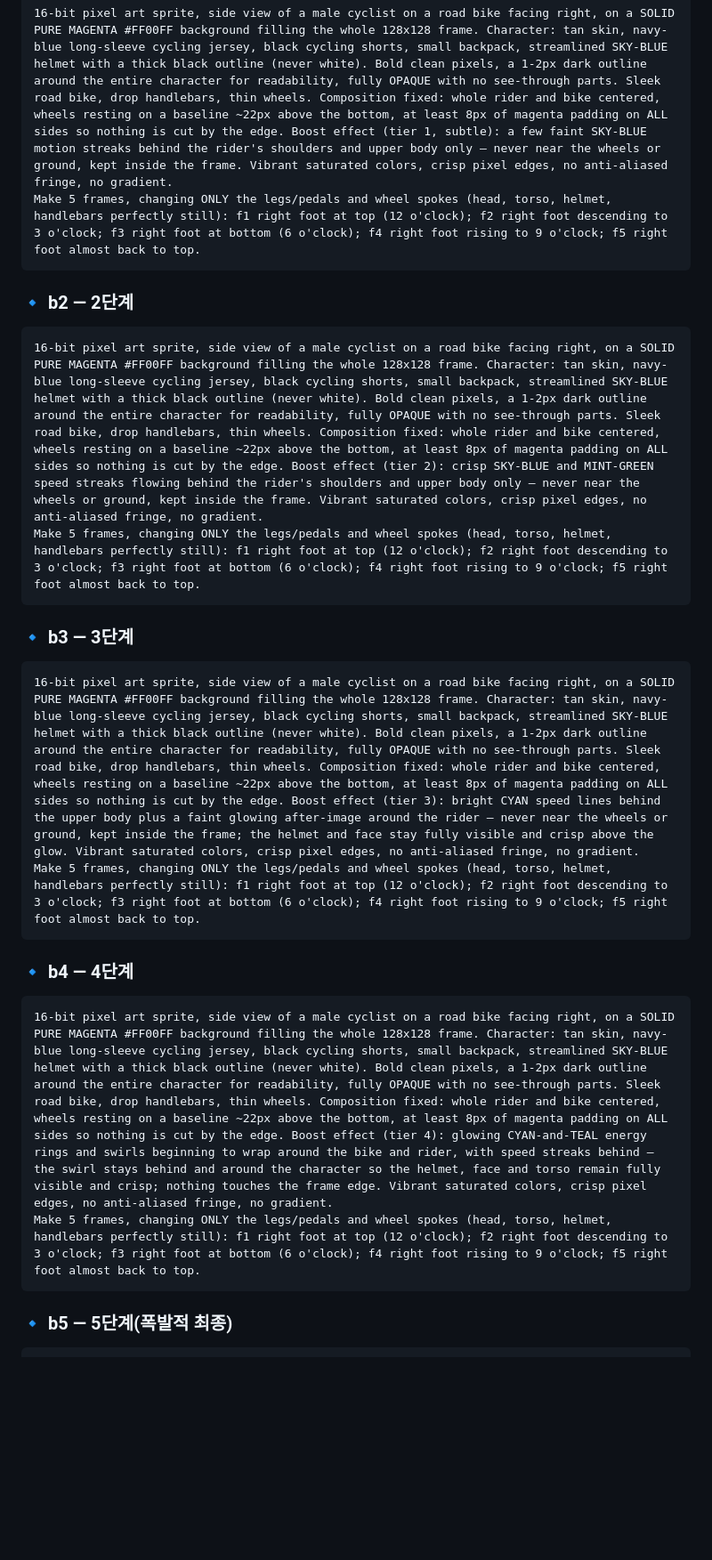
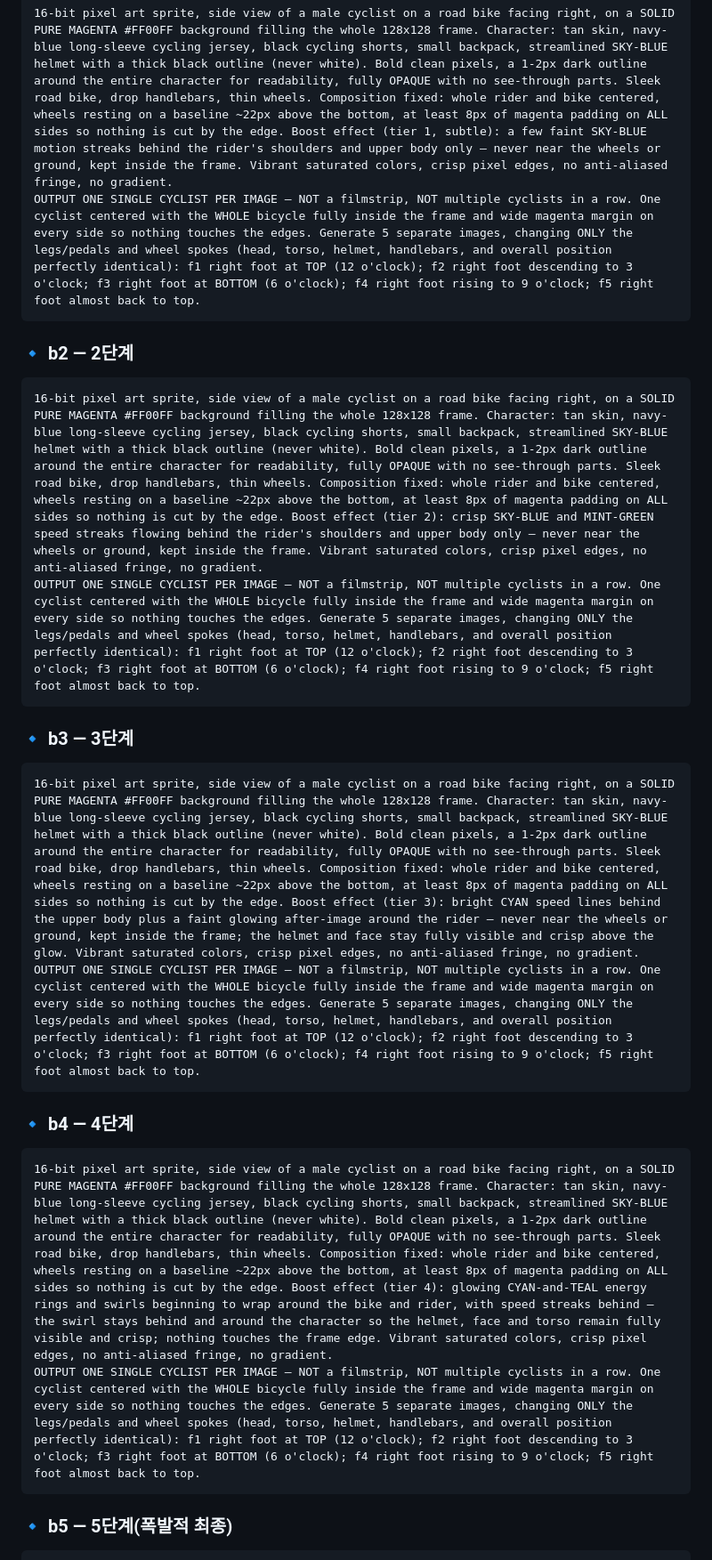
Before and after one commit to leesoyeol1213-glitch/bokdong, a Markdown page: 부스트_스프라이트_프롬프트.md, the part around one of its changes. Shown at 89% size. GitHub-like rendering; blank space fills up the shorter version.

````diff
--- a/부스트_스프라이트_프롬프트.md
+++ b/부스트_스프라이트_프롬프트.md
@@ -64,25 +74,25 @@
 ### 🔹 b1 — 1단계(가장 약한 부스트)
 ```
 16-bit pixel art sprite, side view of a male cyclist on a road bike facing right, on a SOLID PURE MAGENTA #FF00FF background filling the whole 128x128 frame. Character: tan skin, navy-blue long-sleeve cycling jersey, black cycling shorts, small backpack, streamlined SKY-BLUE helmet with a thick black outline (never white). Bold clean pixels, a 1-2px dark outline around the entire character for readability, fully OPAQUE with no see-through parts. Sleek road bike, drop handlebars, thin wheels. Composition fixed: whole rider and bike centered, wheels resting on a baseline ~22px above the bottom, at least 8px of magenta padding on ALL sides so nothing is cut by the edge. Boost effect (tier 1, subtle): a few faint SKY-BLUE motion streaks behind the rider's shoulders and upper body only — never near the wheels or ground, kept inside the frame. Vibrant saturated colors, crisp pixel edges, no anti-aliased fringe, no gradient.
-Make 5 frames, changing ONLY the legs/pedals and wheel spokes (head, torso, helmet, handlebars perfectly still): f1 right foot at top (12 o'clock); f2 right foot descending to 3 o'clock; f3 right foot at bottom (6 o'clock); f4 right foot rising to 9 o'clock; f5 right foot almost back to top.
+OUTPUT ONE SINGLE CYCLIST PER IMAGE — NOT a filmstrip, NOT multiple cyclists in a row. One cyclist centered with the WHOLE bicycle fully inside the frame and wide magenta margin on every side so nothing touches the edges. Generate 5 separate images, changing ONLY the legs/pedals and wheel spokes (head, torso, helmet, handlebars, and overall position perfectly identical): f1 right foot at TOP (12 o'clock); f2 right foot descending to 3 o'clock; f3 right foot at BOTTOM (6 o'clock); f4 right foot rising to 9 o'clock; f5 right foot almost back to top.
 ```
 
 ### 🔹 b2 — 2단계
 ```
 16-bit pixel art sprite, side view of a male cyclist on a road bike facing right, on a SOLID PURE MAGENTA #FF00FF background filling the whole 128x128 frame. Character: tan skin, navy-blue long-sleeve cycling jersey, black cycling shorts, small backpack, streamlined SKY-BLUE helmet with a thick black outline (never white). Bold clean pixels, a 1-2px dark outline around the entire character for readability, fully OPAQUE with no see-through parts. Sleek road bike, drop handlebars, thin wheels. Composition fixed: whole rider and bike centered, wheels resting on a baseline ~22px above the bottom, at least 8px of magenta padding on ALL sides so nothing is cut by the edge. Boost effect (tier 2): crisp SKY-BLUE and MINT-GREEN speed streaks flowing behind the rider's shoulders and upper body only — never near the wheels or ground, kept inside the frame. Vibrant saturated colors, crisp pixel edges, no anti-aliased fringe, no gradient.
-Make 5 frames, changing ONLY the legs/pedals and wheel spokes (head, torso, helmet, handlebars perfectly still): f1 right foot at top (12 o'clock); f2 right foot descending to 3 o'clock; f3 right foot at bottom (6 o'clock); f4 right foot rising to 9 o'clock; f5 right foot almost back to top.
+OUTPUT ONE SINGLE CYCLIST PER IMAGE — NOT a filmstrip, NOT multiple cyclists in a row. One cyclist centered with the WHOLE bicycle fully inside the frame and wide magenta margin on every side so nothing touches the edges. Generate 5 separate images, changing ONLY the legs/pedals and wheel spokes (head, torso, helmet, handlebars, and overall position perfectly identical): f1 right foot at TOP (12 o'clock); f2 right foot descending to 3 o'clock; f3 right foot at BOTTOM (6 o'clock); f4 right foot rising to 9 o'clock; f5 right foot almost back to top.
 ```
 
 ### 🔹 b3 — 3단계
 ```
 16-bit pixel art sprite, side view of a male cyclist on a road bike facing right, on a SOLID PURE MAGENTA #FF00FF background filling the whole 128x128 frame. Character: tan skin, navy-blue long-sleeve cycling jersey, black cycling shorts, small backpack, streamlined SKY-BLUE helmet with a thick black outline (never white). Bold clean pixels, a 1-2px dark outline around the entire character for readability, fully OPAQUE with no see-through parts. Sleek road bike, drop handlebars, thin wheels. Composition fixed: whole rider and bike centered, wheels resting on a baseline ~22px above the bottom, at least 8px of magenta padding on ALL sides so nothing is cut by the edge. Boost effect (tier 3): bright CYAN speed lines behind the upper body plus a faint glowing after-image around the rider — never near the wheels or ground, kept inside the frame; the helmet and face stay fully visible and crisp above the glow. Vibrant saturated colors, crisp pixel edges, no anti-aliased fringe, no gradient.
-Make 5 frames, changing ONLY the legs/pedals and wheel spokes (head, torso, helmet, handlebars perfectly still): f1 right foot at top (12 o'clock); f2 right foot descending to 3 o'clock; f3 right foot at bottom (6 o'clock); f4 right foot rising to 9 o'clock; f5 right foot almost back to top.
+OUTPUT ONE SINGLE CYCLIST PER IMAGE — NOT a filmstrip, NOT multiple cyclists in a row. One cyclist centered with the WHOLE bicycle fully inside the frame and wide magenta margin on every side so nothing touches the edges. Generate 5 separate images, changing ONLY the legs/pedals and wheel spokes (head, torso, helmet, handlebars, and overall position perfectly identical): f1 right foot at TOP (12 o'clock); f2 right foot descending to 3 o'clock; f3 right foot at BOTTOM (6 o'clock); f4 right foot rising to 9 o'clock; f5 right foot almost back to top.
 ```
 
 ### 🔹 b4 — 4단계
 ```
 16-bit pixel art sprite, side view of a male cyclist on a road bike facing right, on a SOLID PURE MAGENTA #FF00FF background filling the whole 128x128 frame. Character: tan skin, navy-blue long-sleeve cycling jersey, black cycling shorts, small backpack, streamlined SKY-BLUE helmet with a thick black outline (never white). Bold clean pixels, a 1-2px dark outline around the entire character for readability, fully OPAQUE with no see-through parts. Sleek road bike, drop handlebars, thin wheels. Composition fixed: whole rider and bike centered, wheels resting on a baseline ~22px above the bottom, at least 8px of magenta padding on ALL sides so nothing is cut by the edge. Boost effect (tier 4): glowing CYAN-and-TEAL energy rings and swirls beginning to wrap around the bike and rider, with speed streaks behind — the swirl stays behind and around the character so the helmet, face and torso remain fully visible and crisp; nothing touches the frame edge. Vibrant saturated colors, crisp pixel edges, no anti-aliased fringe, no gradient.
-Make 5 frames, changing ONLY the legs/pedals and wheel spokes (head, torso, helmet, handlebars perfectly still): f1 right foot at top (12 o'clock); f2 right foot descending to 3 o'clock; f3 right foot at bottom (6 o'clock); f4 right foot rising to 9 o'clock; f5 right foot almost back to top.
+OUTPUT ONE SINGLE CYCLIST PER IMAGE — NOT a filmstrip, NOT multiple cyclists in a row. One cyclist centered with the WHOLE bicycle fully inside the frame and wide magenta margin on every side so nothing touches the edges. Generate 5 separate images, changing ONLY the legs/pedals and wheel spokes (head, torso, helmet, handlebars, and overall position perfectly identical): f1 right foot at TOP (12 o'clock); f2 right foot descending to 3 o'clock; f3 right foot at BOTTOM (6 o'clock); f4 right foot rising to 9 o'clock; f5 right foot almost back to top.
 ```
 
 ### 🔹 b5 — 5단계(폭발적 최종)
````
Also changed, not shown: other parts of 부스트_스프라이트_프롬프트.md (+11 -1 lines).
